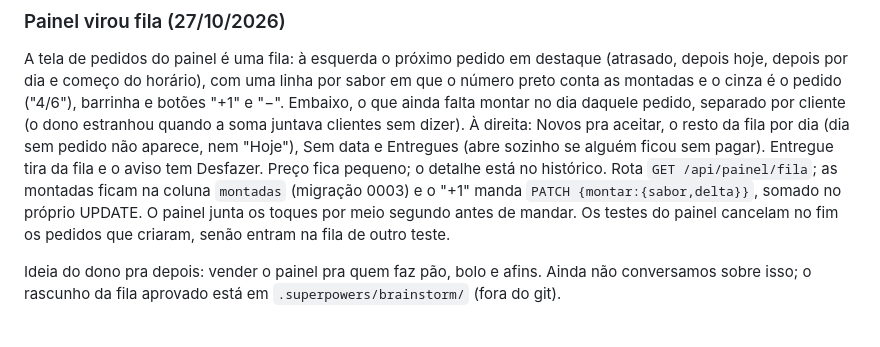
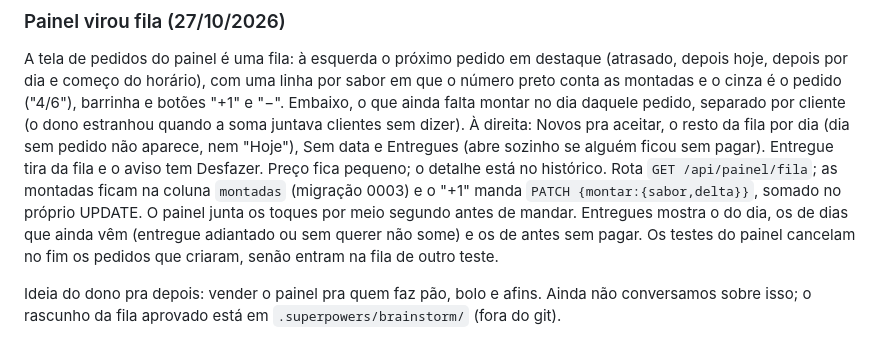
Before and after one commit to esfihasayones/esfihasayones.github.io, a Markdown page: CLAUDE.md, the part around the change. Rendered like a GitHub page.

Commit message:
Registra no CLAUDE.md que pedido entregue adiantado fica em Entregues
Co-Authored-By: Claude Opus 5.5 <noreply@anthropic.com>

```diff
--- a/CLAUDE.md
+++ b/CLAUDE.md
@@ -178,7 +178,9 @@ se alguém ficou sem pagar). Entregue tira da fila e o aviso tem Desfazer.
 Preço fica pequeno; o detalhe está no histórico. Rota `GET /api/painel/fila`;
 as montadas ficam na coluna `montadas` (migração 0003) e o "+1" manda
 `PATCH {montar:{sabor,delta}}`, somado no próprio UPDATE. O painel junta os
-toques por meio segundo antes de mandar. Os testes do painel cancelam no fim
+toques por meio segundo antes de mandar. Entregues mostra o do dia, os de
+dias que ainda vêm (entregue adiantado ou sem querer não some) e os de antes
+sem pagar. Os testes do painel cancelam no fim
 os pedidos que criaram, senão entram na fila de outro teste.
 
 Ideia do dono pra depois: vender o painel pra quem faz pão, bolo e afins.
```
